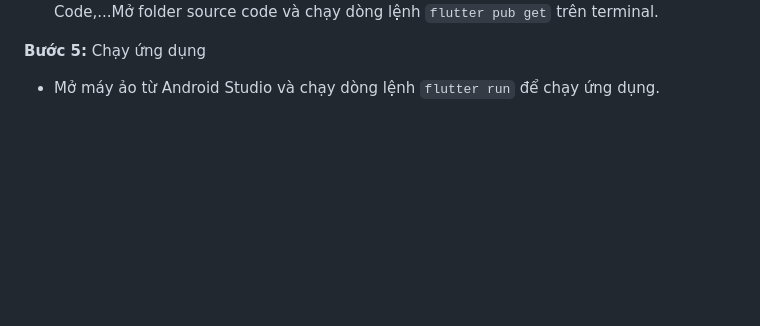
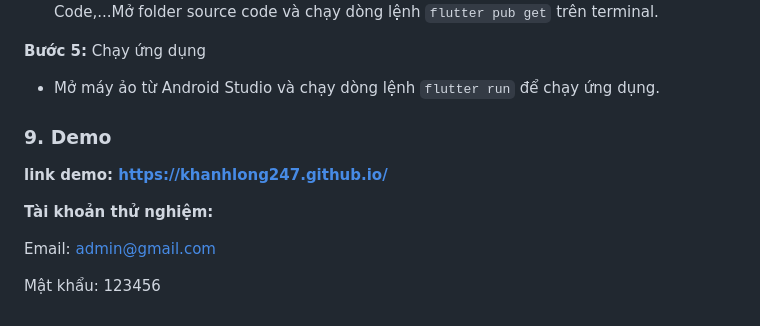
Before and after one commit to khanhlong247/Mobile_App_Dev_Group_8, a Markdown page: README.md, the part around the change. Drawn GitHub-style; blank space fills up the shorter version.

```diff
--- a/README.md
+++ b/README.md
@@ -131,3 +131,13 @@ Ngoài ra, folder "widgets" chứa các mẫu giao diện sử dụng nhiều tr
 **Bước 5:** Chạy ứng dụng
 
 - Mở máy ảo từ Android Studio và chạy dòng lệnh `flutter run` để chạy ứng dụng.
+
+### 9. Demo
+
+**link demo: https://khanhlong247.github.io/**
+
+**Tài khoản thử nghiệm:**
+
+Email: admin@gmail.com
+
+Mật khẩu: 123456
```
